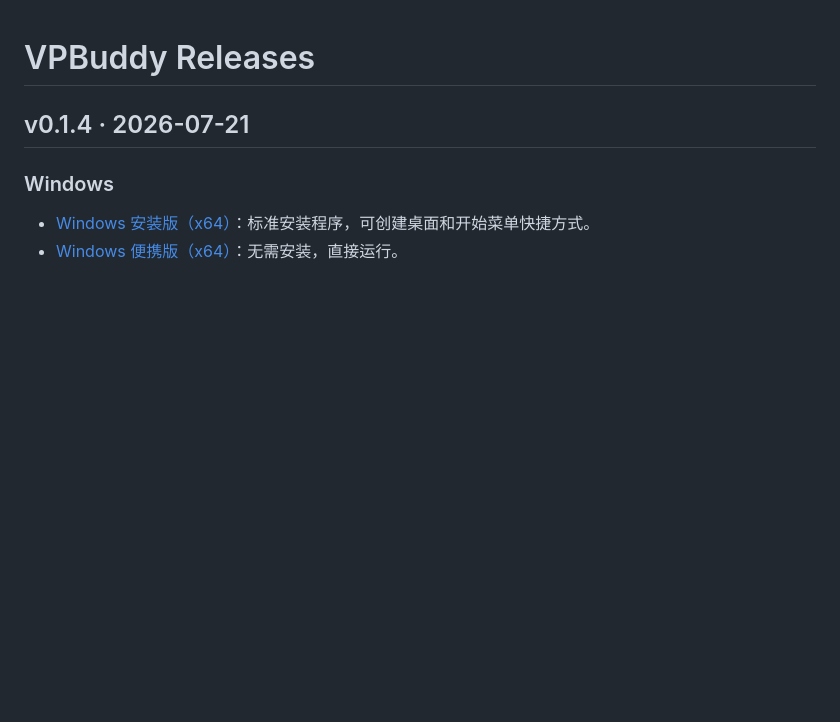
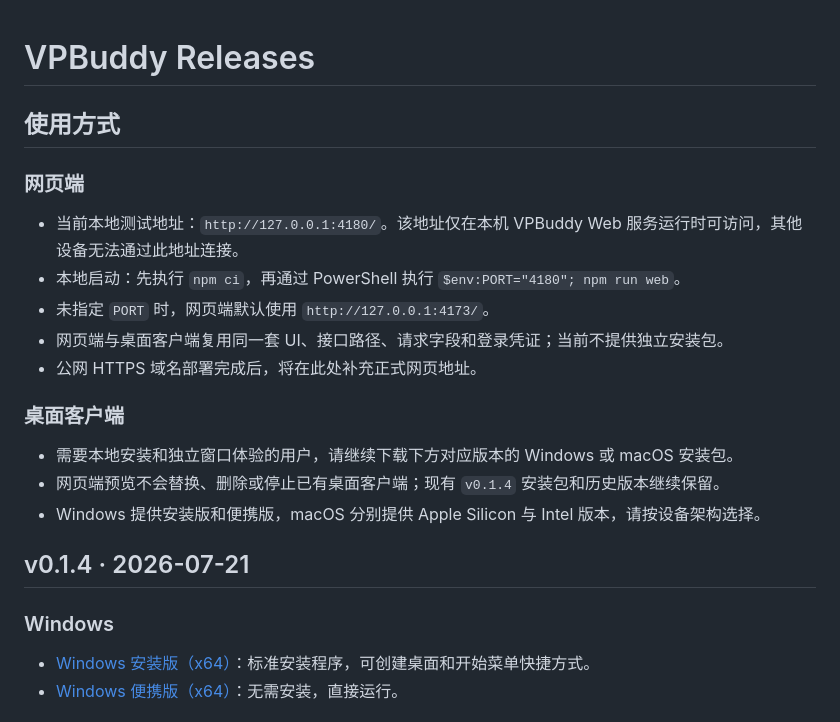
Before and after one commit to pilipiliwang/vpbuddy-frontend, a Markdown page: RELEASE_NOTES.md, the part around the change. GitHub-like rendering; blank space fills up the shorter version.

Commit message:
document web and desktop usage

```diff
--- a/RELEASE_NOTES.md
+++ b/RELEASE_NOTES.md
@@ -1,4 +1,20 @@
 # VPBuddy Releases
+
+## 使用方式
+
+### 网页端
+
+- 当前本地测试地址：`http://127.0.0.1:4180/`。该地址仅在本机 VPBuddy Web 服务运行时可访问，其他设备无法通过此地址连接。
+- 本地启动：先执行 `npm ci`，再通过 PowerShell 执行 `$env:PORT="4180"; npm run web`。
+- 未指定 `PORT` 时，网页端默认使用 `http://127.0.0.1:4173/`。
+- 网页端与桌面客户端复用同一套 UI、接口路径、请求字段和登录凭证；当前不提供独立安装包。
+- 公网 HTTPS 域名部署完成后，将在此处补充正式网页地址。
+
+### 桌面客户端
+
+- 需要本地安装和独立窗口体验的用户，请继续下载下方对应版本的 Windows 或 macOS 安装包。
+- 网页端预览不会替换、删除或停止已有桌面客户端；现有 `v0.1.4` 安装包和历史版本继续保留。
+- Windows 提供安装版和便携版，macOS 分别提供 Apple Silicon 与 Intel 版本，请按设备架构选择。
 
 ## v0.1.4 · 2026-07-21
 
```
